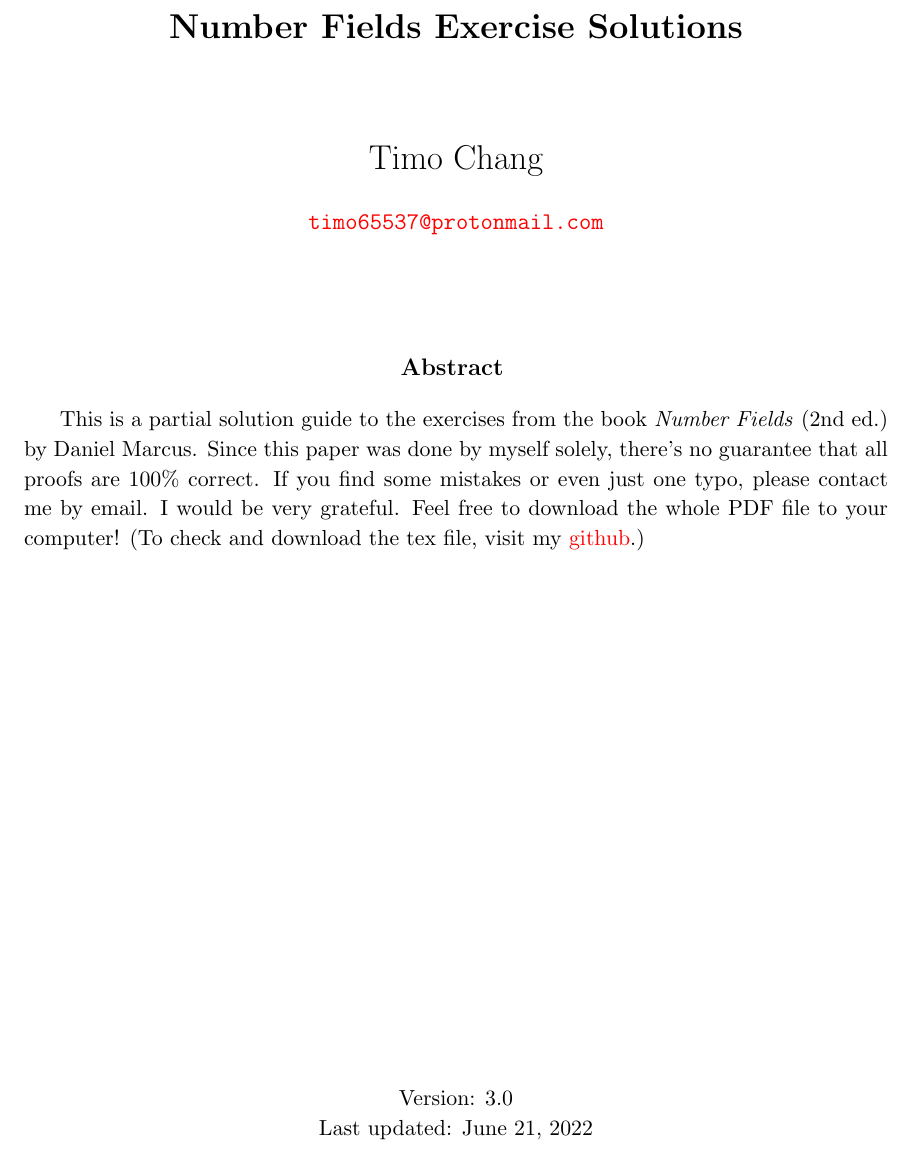
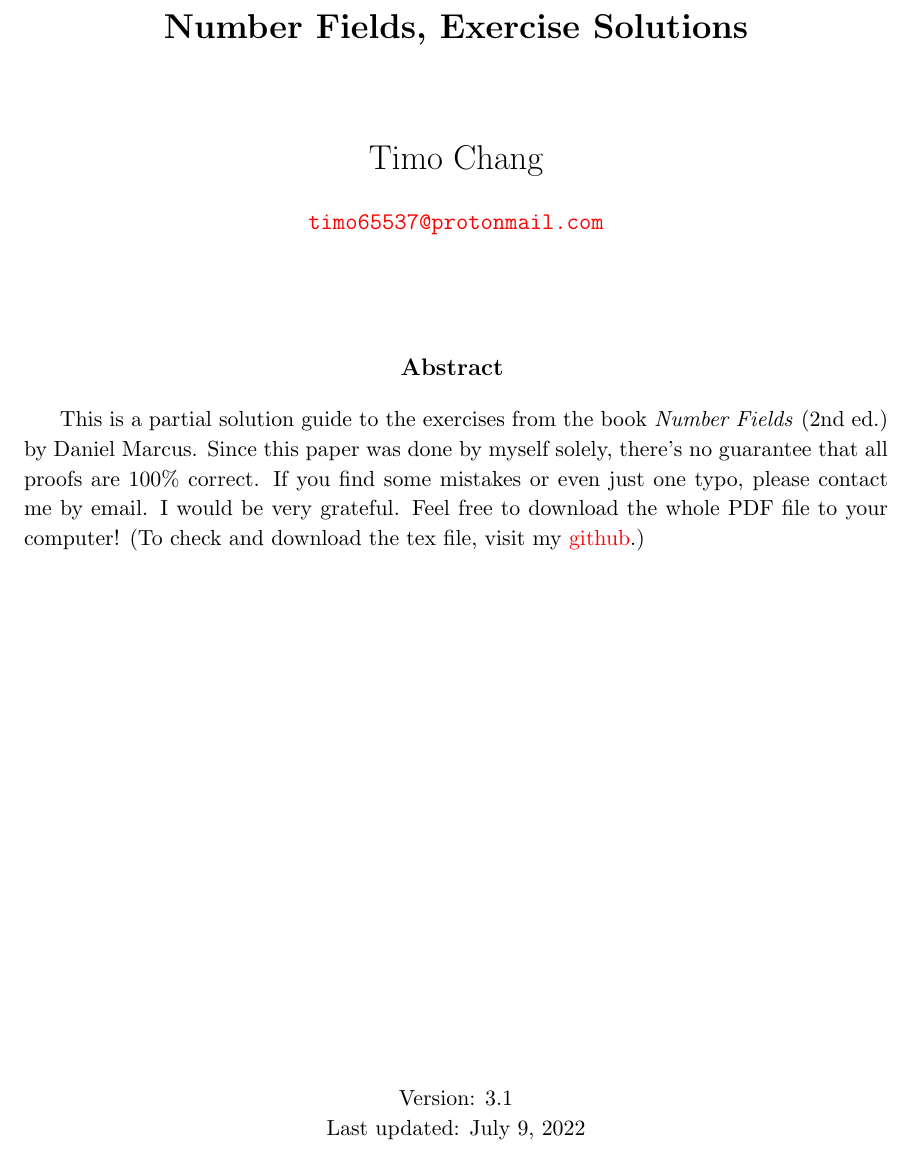
Before and after one commit to bettertimo/number-fields-solutions, a LaTeX book (Solutions Main.tex): part of page 1 of 3, cut so that both start at the same text. Compiled offline with pdfLaTeX.

Commit message:
Update Solutions Main.tex

```diff
--- a/Solutions Main.tex
+++ b/Solutions Main.tex
@@ -173,7 +173,7 @@ linktoc=all
 \vspace*{1cm}
 
 \LARGE
-\textbf{Number Fields Exercise Solutions}
+\textbf{Number Fields, Exercise Solutions}
 
 \vspace{1.5cm}
 \LARGE Timo Chang
@@ -191,8 +191,8 @@ This is a partial solution guide to the exercises from the book \textit{Number F
 \begin{center}
 \vfill
 
-Version: 3.0 \\
-Last updated: June 21, 2022
+Version: 3.1 \\
+Last updated: July 9, 2022
 \end{center}
 
 \end{titlepage}
```
